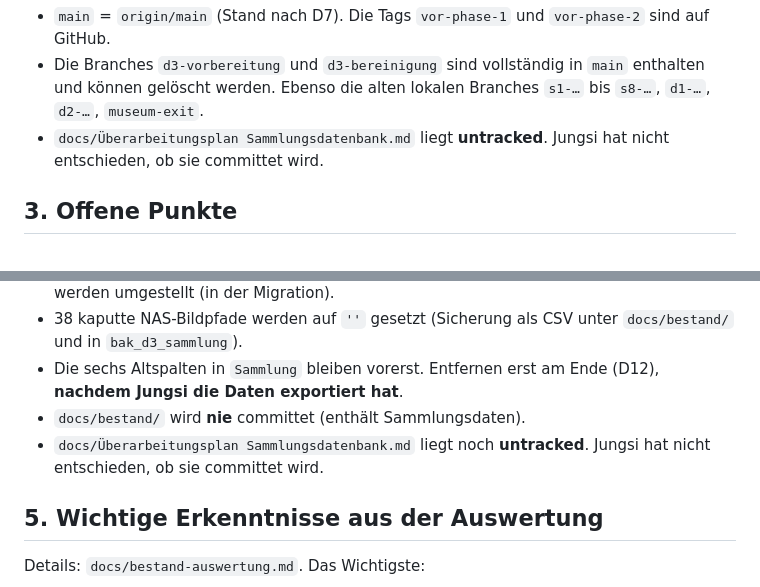
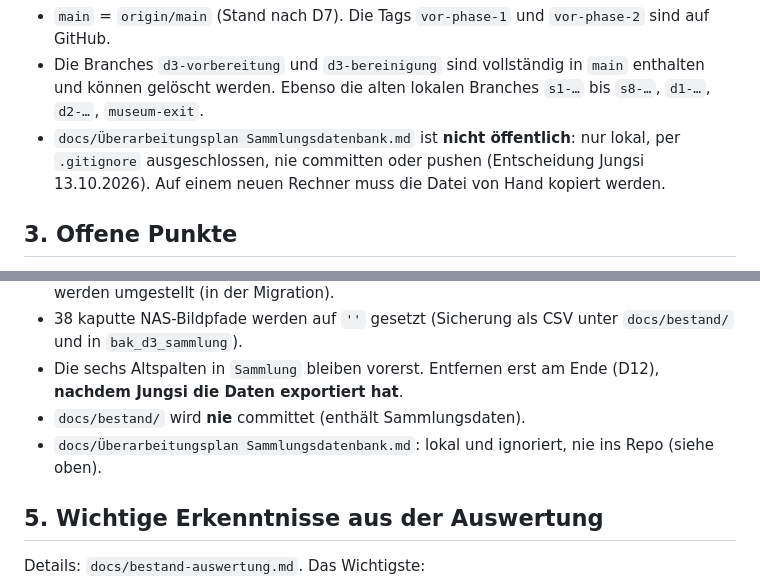
Before and after one commit to Jungsis-Corner/sammlungsdatenbank, a Markdown page: docs/uebergabe.md, 2 parts joined by grey strips. GitHub-like rendering.

Commit message:
docs/uebergabe.md: Plandatei bleibt lokal (nicht öffentlich)
Co-Authored-By: Claude Sonnet 5.5 <noreply@anthropic.com>

```diff
--- a/docs/uebergabe.md
+++ b/docs/uebergabe.md
@@ -29,7 +29,7 @@ Git-Stand:
 
 - `main` = `origin/main` (Stand nach D7). Die Tags `vor-phase-1` und `vor-phase-2` sind auf GitHub.
 - Die Branches `d3-vorbereitung` und `d3-bereinigung` sind vollständig in `main` enthalten und können gelöscht werden. Ebenso die alten lokalen Branches `s1-…` bis `s8-…`, `d1-…`, `d2-…`, `museum-exit`.
-- `docs/Überarbeitungsplan Sammlungsdatenbank.md` liegt **untracked**. Jungsi hat nicht entschieden, ob sie committet wird.
+- `docs/Überarbeitungsplan Sammlungsdatenbank.md` ist **nicht öffentlich**: nur lokal, per `.gitignore` ausgeschlossen, nie committen oder pushen (Entscheidung Jungsi 13.10.2026). Auf einem neuen Rechner muss die Datei von Hand kopiert werden.
 
 ## 3. Offene Punkte
 
@@ -48,7 +48,7 @@ Git-Stand:
 - 38 kaputte NAS-Bildpfade werden auf `''` gesetzt (Sicherung als CSV unter `docs/bestand/` und in `bak_d3_sammlung`).
 - Die sechs Altspalten in `Sammlung` bleiben vorerst. Entfernen erst am Ende (D12), **nachdem Jungsi die Daten exportiert hat**.
 - `docs/bestand/` wird **nie** committet (enthält Sammlungsdaten).
-- `docs/Überarbeitungsplan Sammlungsdatenbank.md` liegt noch **untracked**. Jungsi hat nicht entschieden, ob sie committet wird.
+- `docs/Überarbeitungsplan Sammlungsdatenbank.md`: lokal und ignoriert, nie ins Repo (siehe oben).
 
 ## 5. Wichtige Erkenntnisse aus der Auswertung
 
```
